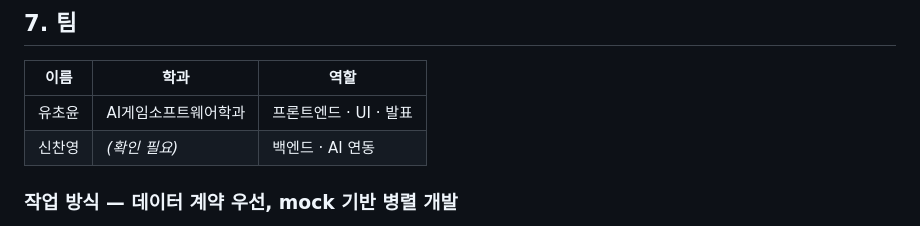
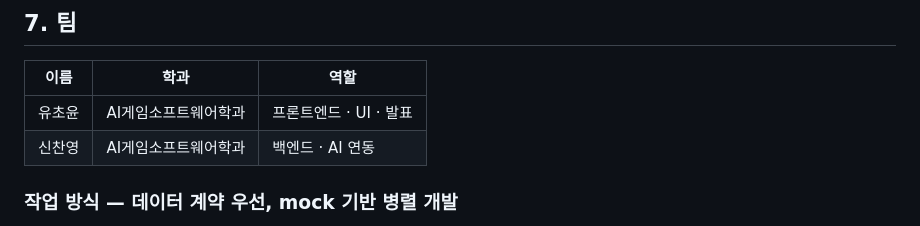
Before and after one commit to scyscu153-byte/mypath, a Markdown page: README.md, the part around the change. Drawn GitHub-style.

Commit message:
docs: 신찬영님 학과 정보 추가

```diff
--- a/README.md
+++ b/README.md
@@ -170,7 +170,7 @@ npx vercel dev
 | 이름 | 학과 | 역할 |
 |---|---|---|
 | 유초윤 | AI게임소프트웨어학과 | 프론트엔드 · UI · 발표 |
-| 신찬영 | *(확인 필요)* | 백엔드 · AI 연동 |
+| 신찬영 | AI게임소프트웨어학과 | 백엔드 · AI 연동 |
 
 ### 작업 방식 — 데이터 계약 우선, mock 기반 병렬 개발
 
```
